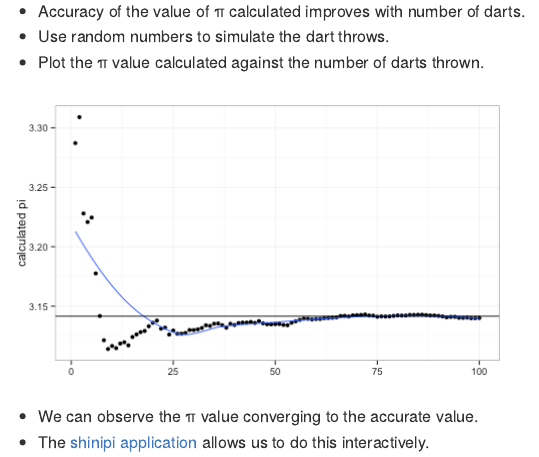
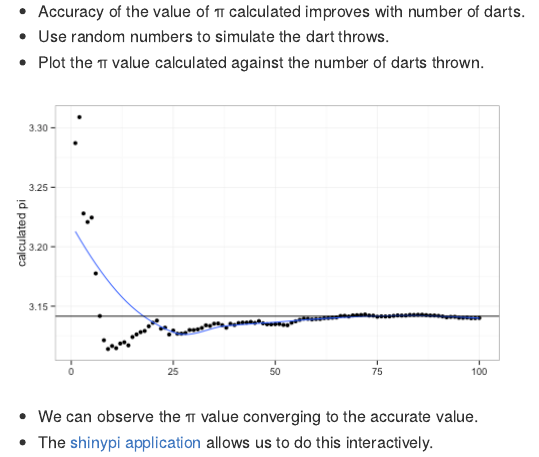
Before and after one commit to zen-bro/shinypi, an R Markdown document (index.Rmd): the page in a window 1100 px wide, from 830 px down. The pictures show the output file index.md that the author committed with the source, drawn offline in the style of GitHub.

Commit message:
typo fix

````diff
--- a/index.Rmd
+++ b/index.Rmd
@@ -104,4 +104,4 @@ plotPiVals(piVals)
 ```
 
 - We can observe the &pi; value converging to the accurate value.
-- The [shinipi application](https://tanmaykm.shinyapps.io/shinypi/) allows us to do this interactively.
+- The [shinypi application](https://tanmaykm.shinyapps.io/shinypi/) allows us to do this interactively.
````
Also changed, not shown: README.md, index.html, index.md.
